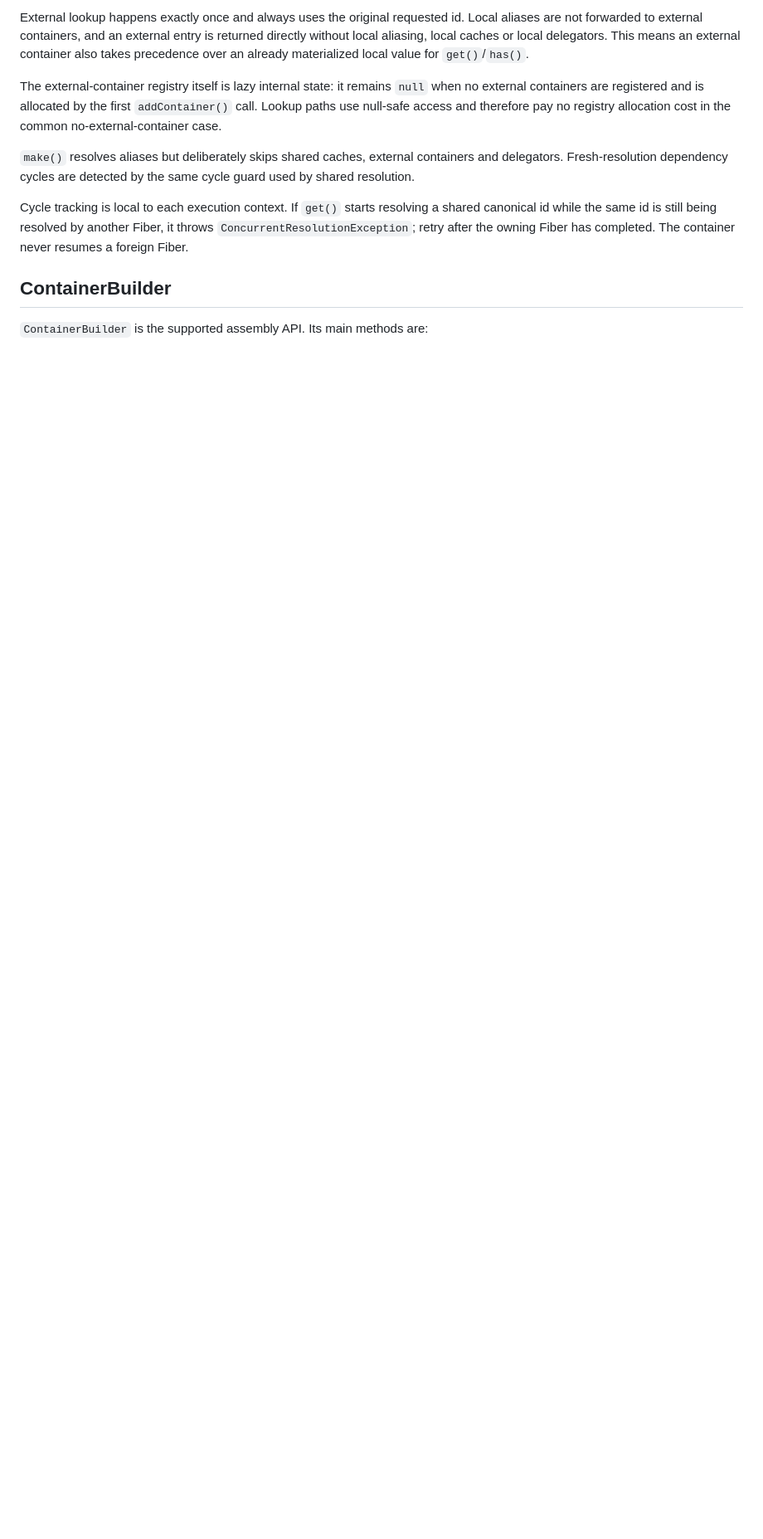
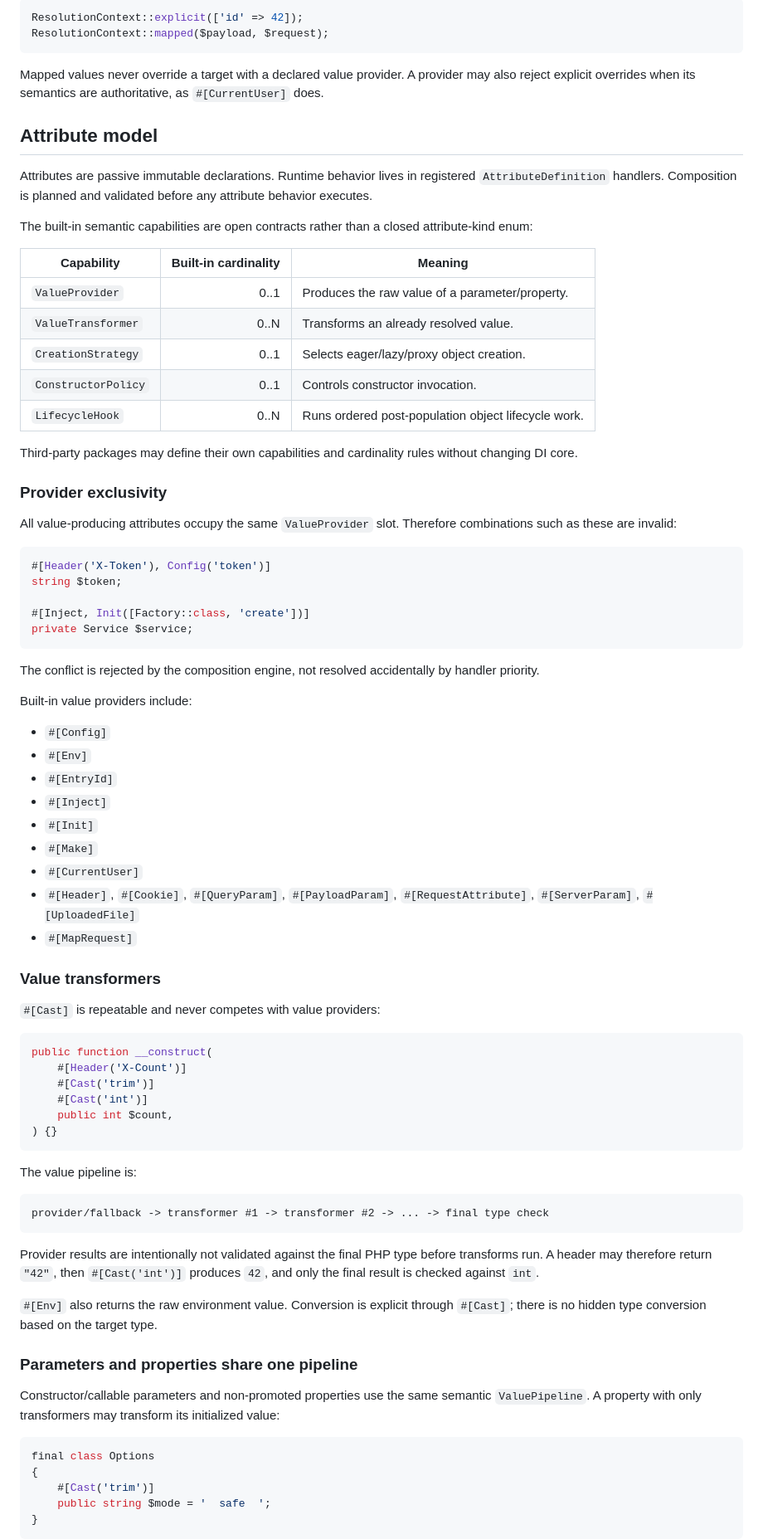
Before and after one commit to componenta/di, a Markdown page: README.md, the part around one of its changes. Shown at 83% size. Rendered like a GitHub page; blank space fills up the shorter version.

````diff
--- a/README.md
+++ b/README.md
@@ -76,12 +63,85 @@ The concrete `Container` additionally exposes `set()`, `alias()`, `delegator()`
 
-External lookup happens exactly once and always uses the original requested id. Local aliases are not forwarded to external containers, and an external entry is returned directly without local aliasing, local caches or local delegators. This means an external container also takes precedence over an already materialized local value for `get()`/`has()`.
+```php
+ResolutionContext::explicit(['id' => 42]);
+ResolutionContext::mapped($payload, $request);
+```
 
-The external-container registry itself is lazy internal state: it remains `null` when no external containers are registered and is allocated by the first `addContainer()` call. Lookup paths use null-safe access and therefore pay no registry allocation cost in the common no-external-container case.
+Mapped values never override a target with a declared value provider. A provider may also reject explicit overrides when its semantics are authoritative, as `#[CurrentUser]` does.
 
-`make()` resolves aliases but deliberately skips shared caches, external containers and delegators. Fresh-resolution dependency cycles are detected by the same cycle guard used by shared resolution.
+## Attribute model
 
-Cycle tracking is local to each execution context. If `get()` starts resolving a shared canonical id while the same id is still being resolved by another Fiber, it throws `ConcurrentResolutionException`; retry after the owning Fiber has completed. The container never resumes a foreign Fiber.
+Attributes are passive immutable declarations. Runtime behavior lives in registered `AttributeDefinition` handlers. Composition is planned and validated before any attribute behavior executes.
 
-## ContainerBuilder
+The built-in semantic capabilities are open contracts rather than a closed attribute-kind enum:
 
-`ContainerBuilder` is the supported assembly API. Its main methods are:
+| Capability | Built-in cardinality | Meaning |
+|---|---:|---|
+| `ValueProvider` | 0..1 | Produces the raw value of a parameter/property. |
+| `ValueTransformer` | 0..N | Transforms an already resolved value. |
+| `CreationStrategy` | 0..1 | Selects eager/lazy/proxy object creation. |
+| `ConstructorPolicy` | 0..1 | Controls constructor invocation. |
+| `LifecycleHook` | 0..N | Runs ordered post-population object lifecycle work. |
+
+Third-party packages may define their own capabilities and cardinality rules without changing DI core.
+
+### Provider exclusivity
+
+All value-producing attributes occupy the same `ValueProvider` slot. Therefore combinations such as these are invalid:
+
+```php
+#[Header('X-Token'), Config('token')]
+string $token;
+
+#[Inject, Init([Factory::class, 'create'])]
+private Service $service;
+```
+
+The conflict is rejected by the composition engine, not resolved accidentally by handler priority.
+
+Built-in value providers include:
+
+- `#[Config]`
+- `#[Env]`
+- `#[EntryId]`
+- `#[Inject]`
+- `#[Init]`
+- `#[Make]`
+- `#[CurrentUser]`
+- `#[Header]`, `#[Cookie]`, `#[QueryParam]`, `#[PayloadParam]`, `#[RequestAttribute]`, `#[ServerParam]`, `#[UploadedFile]`
+- `#[MapRequest]`
+
+### Value transformers
+
+`#[Cast]` is repeatable and never competes with value providers:
+
+```php
+public function __construct(
+    #[Header('X-Count')]
+    #[Cast('trim')]
+    #[Cast('int')]
+    public int $count,
+) {}
+```
+
+The value pipeline is:
+
+```text
+provider/fallback -> transformer #1 -> transformer #2 -> ... -> final type check
+```
+
+Provider results are intentionally not validated against the final PHP type before transforms run. A header may therefore return `"42"`, then `#[Cast('int')]` produces `42`, and only the final result is checked against `int`.
+
+`#[Env]` also returns the raw environment value. Conversion is explicit through `#[Cast]`; there is no hidden type conversion based on the target type.
+
+### Parameters and properties share one pipeline
+
+Constructor/callable parameters and non-promoted properties use the same semantic `ValuePipeline`. A property with only transformers may transform its initialized value:
+
+```php
+final class Options
+{
+    #[Cast('trim')]
+    public string $mode = '  safe  ';
+}
+```
+
````
Also changed, not shown: other parts of README.md (+219 -171 lines).
